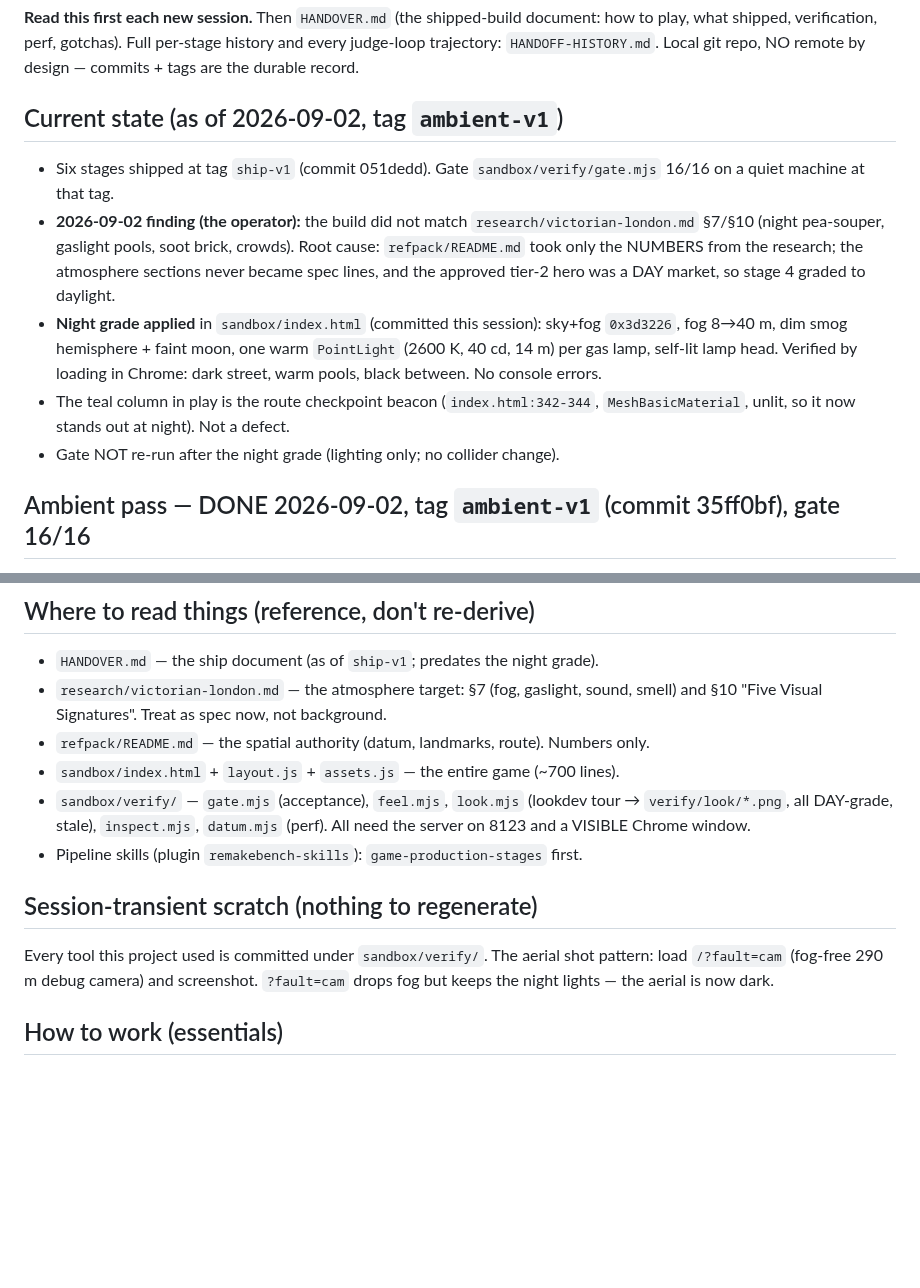
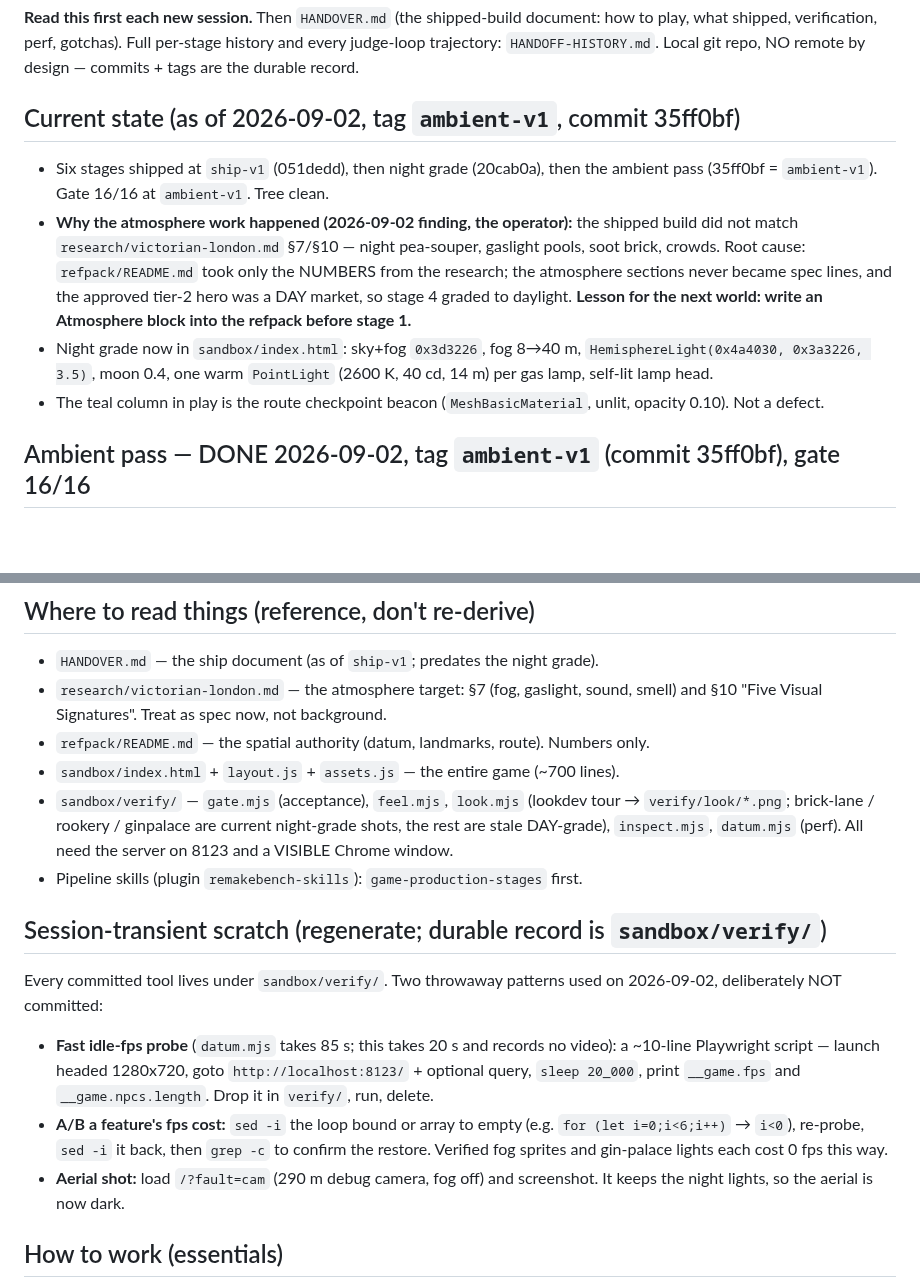
Before and after one commit to az9713/victorian-london, a Markdown page: HANDOFF.md, 2 parts joined by grey strips. Rendered like a GitHub page; blank space fills up the shorter version.

Commit message:
HANDOFF: refresh current state to ambient-v1, record the fps-probe and A/B scratch patterns, mark which look shots are night-grade

```diff
--- a/HANDOFF.md
+++ b/HANDOFF.md
@@ -5,21 +5,21 @@ document: how to play, what shipped, verification, perf, gotchas). Full
 per-stage history and every judge-loop trajectory: `HANDOFF-HISTORY.md`.
 Local git repo, NO remote by design — commits + tags are the durable record.
 
-## Current state (as of 2026-09-02, tag `ambient-v1`)
-- Six stages shipped at tag `ship-v1` (commit 051dedd). Gate `sandbox/verify/gate.mjs`
-  16/16 on a quiet machine at that tag.
-- **2026-09-02 finding (the operator):** the build did not match
-  `research/victorian-london.md` §7/§10 (night pea-souper, gaslight pools, soot
-  brick, crowds). Root cause: `refpack/README.md` took only the NUMBERS from the
-  research; the atmosphere sections never became spec lines, and the approved
-  tier-2 hero was a DAY market, so stage 4 graded to daylight.
-- **Night grade applied** in `sandbox/index.html` (committed this session):
-  sky+fog `0x3d3226`, fog 8→40 m, dim smog hemisphere + faint moon, one warm
-  `PointLight` (2600 K, 40 cd, 14 m) per gas lamp, self-lit lamp head. Verified
-  by loading in Chrome: dark street, warm pools, black between. No console errors.
-- The teal column in play is the route checkpoint beacon (`index.html:342-344`,
-  `MeshBasicMaterial`, unlit, so it now stands out at night). Not a defect.
-- Gate NOT re-run after the night grade (lighting only; no collider change).
+## Current state (as of 2026-09-02, tag `ambient-v1`, commit 35ff0bf)
+- Six stages shipped at `ship-v1` (051dedd), then night grade (20cab0a), then the
+  ambient pass (35ff0bf = `ambient-v1`). Gate 16/16 at `ambient-v1`. Tree clean.
+- **Why the atmosphere work happened (2026-09-02 finding, the operator):** the shipped
+  build did not match `research/victorian-london.md` §7/§10 — night pea-souper,
+  gaslight pools, soot brick, crowds. Root cause: `refpack/README.md` took only the
+  NUMBERS from the research; the atmosphere sections never became spec lines, and
+  the approved tier-2 hero was a DAY market, so stage 4 graded to daylight.
+  **Lesson for the next world: write an Atmosphere block into the refpack before
+  stage 1.**
+- Night grade now in `sandbox/index.html`: sky+fog `0x3d3226`, fog 8→40 m,
+  `HemisphereLight(0x4a4030, 0x3a3226, 3.5)`, moon 0.4, one warm `PointLight`
+  (2600 K, 40 cd, 14 m) per gas lamp, self-lit lamp head.
+- The teal column in play is the route checkpoint beacon (`MeshBasicMaterial`,
+  unlit, opacity 0.10). Not a defect.
 
 ## Ambient pass — DONE 2026-09-02, tag `ambient-v1` (commit 35ff0bf), gate 16/16
 All in `sandbox/index.html` + `sandbox/assets.js`, no new files/deps:
@@ -63,14 +63,24 @@ with `-d sandbox` 404s — the flag is relative to cwd.)
 - `refpack/README.md` — the spatial authority (datum, landmarks, route). Numbers only.
 - `sandbox/index.html` + `layout.js` + `assets.js` — the entire game (~700 lines).
 - `sandbox/verify/` — `gate.mjs` (acceptance), `feel.mjs`, `look.mjs`
-  (lookdev tour → `verify/look/*.png`, all DAY-grade, stale), `inspect.mjs`,
+  (lookdev tour → `verify/look/*.png`; brick-lane / rookery / ginpalace are
+  current night-grade shots, the rest are stale DAY-grade), `inspect.mjs`,
   `datum.mjs` (perf). All need the server on 8123 and a VISIBLE Chrome window.
 - Pipeline skills (plugin `remakebench-skills`): `game-production-stages` first.
 
-## Session-transient scratch (nothing to regenerate)
-Every tool this project used is committed under `sandbox/verify/`. The aerial
-shot pattern: load `/?fault=cam` (fog-free 290 m debug camera) and screenshot.
-`?fault=cam` drops fog but keeps the night lights — the aerial is now dark.
+## Session-transient scratch (regenerate; durable record is `sandbox/verify/`)
+Every committed tool lives under `sandbox/verify/`. Two throwaway patterns used
+on 2026-09-02, deliberately NOT committed:
+- **Fast idle-fps probe** (`datum.mjs` takes 85 s; this takes 20 s and records no
+  video): a ~10-line Playwright script — launch headed 1280x720, goto
+  `http://localhost:8123/` + optional query, `sleep 20_000`, print
+  `__game.fps` and `__game.npcs.length`. Drop it in `verify/`, run, delete.
+- **A/B a feature's fps cost:** `sed -i` the loop bound or array to empty
+  (e.g. `for (let i=0;i<6;i++)` → `i<0`), re-probe, `sed -i` it back, then
+  `grep -c` to confirm the restore. Verified fog sprites and gin-palace lights
+  each cost 0 fps this way.
+- **Aerial shot:** load `/?fault=cam` (290 m debug camera, fog off) and screenshot.
+  It keeps the night lights, so the aerial is now dark.
 
 ## How to work (essentials)
 - Gate/perf only on a QUIET machine — Blender renders starve rAF and corrupt
```
